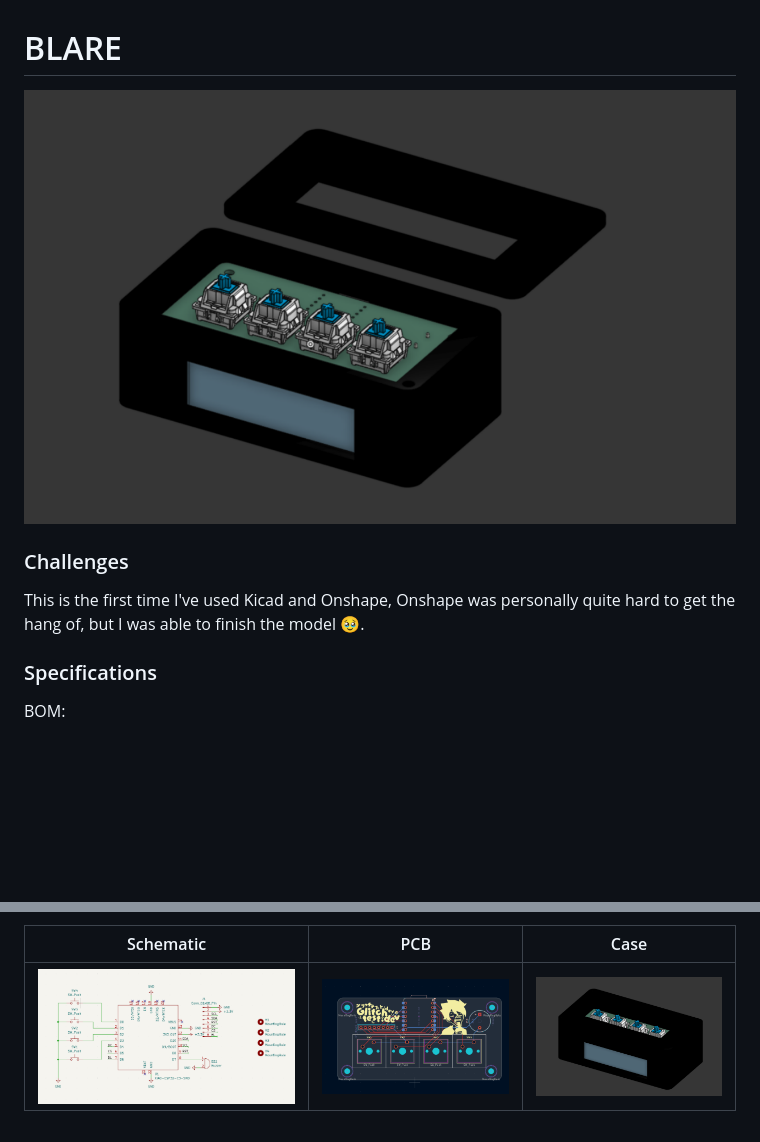
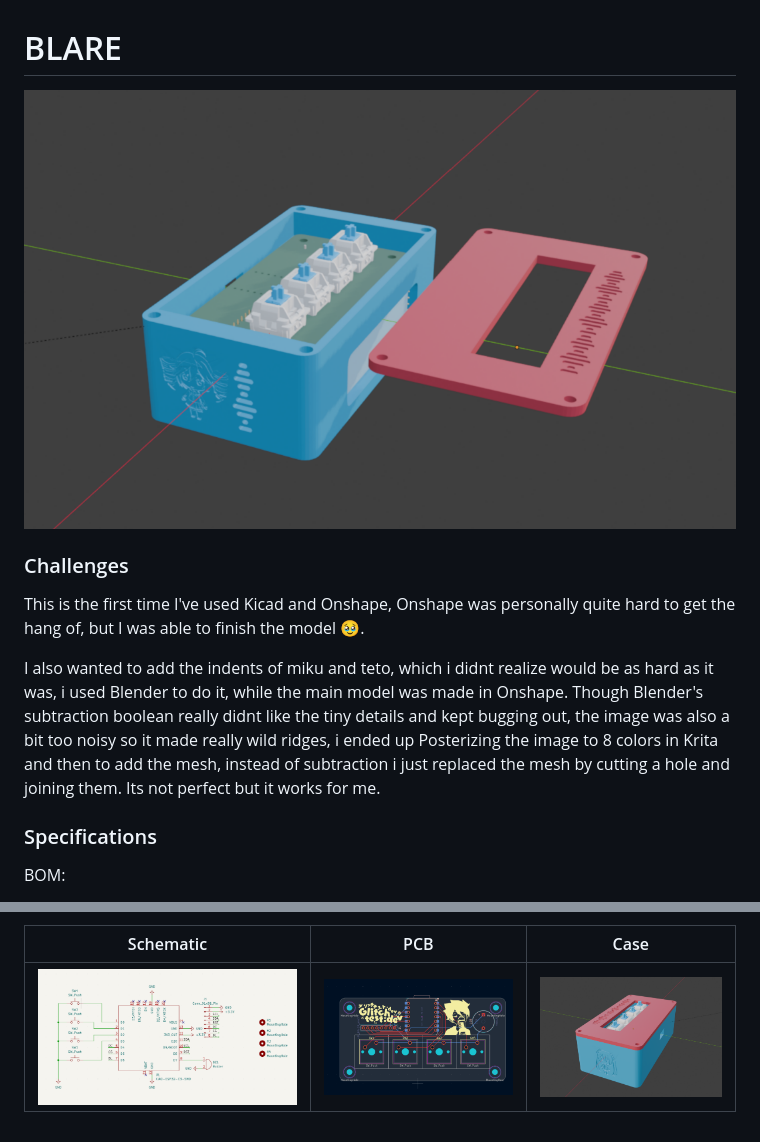
Before and after one commit to Glitchtest51/BLARE, a Markdown page: README.md, 2 parts joined by grey strips. GitHub-like rendering; pictures changed too: images/complete.png, images/put_together.png; blank space fills up the shorter version.

Commit message:
add completed model and update images

```diff
--- a/README.md
+++ b/README.md
@@ -6,6 +6,8 @@
 ### Challenges
 
 This is the first time I've used Kicad and Onshape, Onshape was personally quite hard to get the hang of, but I was able to finish the model 🥹.
+
+I also wanted to add the indents of miku and teto, which i didnt realize would be as hard as it was, i used Blender to do it, while the main model was made in Onshape. Though Blender's subtraction boolean really didnt like the tiny details and kept bugging out, the image was also a bit too noisy so it made really wild ridges, i ended up Posterizing the image to 8 colors in Krita and then to add the mesh, instead of subtraction i just replaced the mesh by cutting a hole and joining them. Its not perfect but it works for me.
 
 ### Specifications
 
```
Also changed, not shown: 6 other files.
